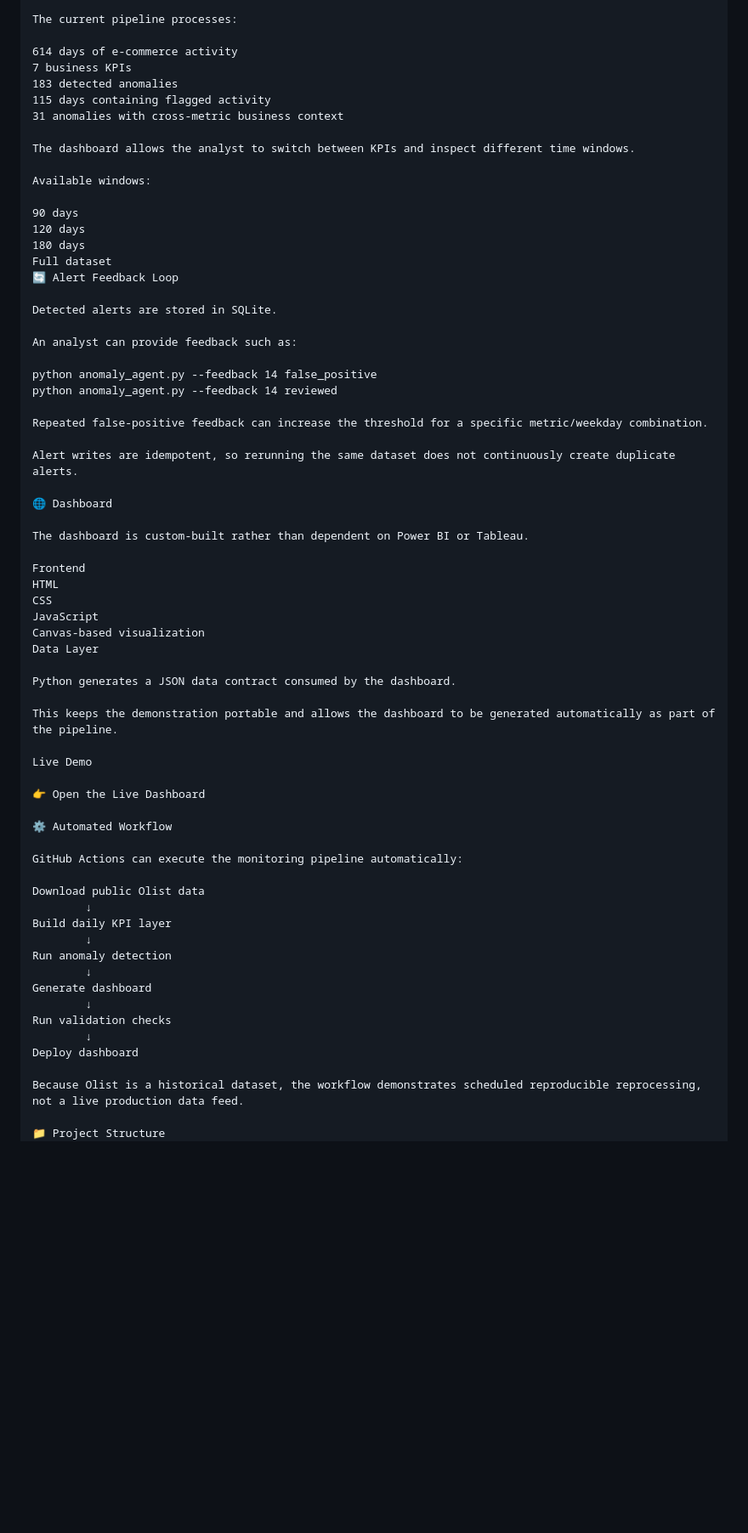
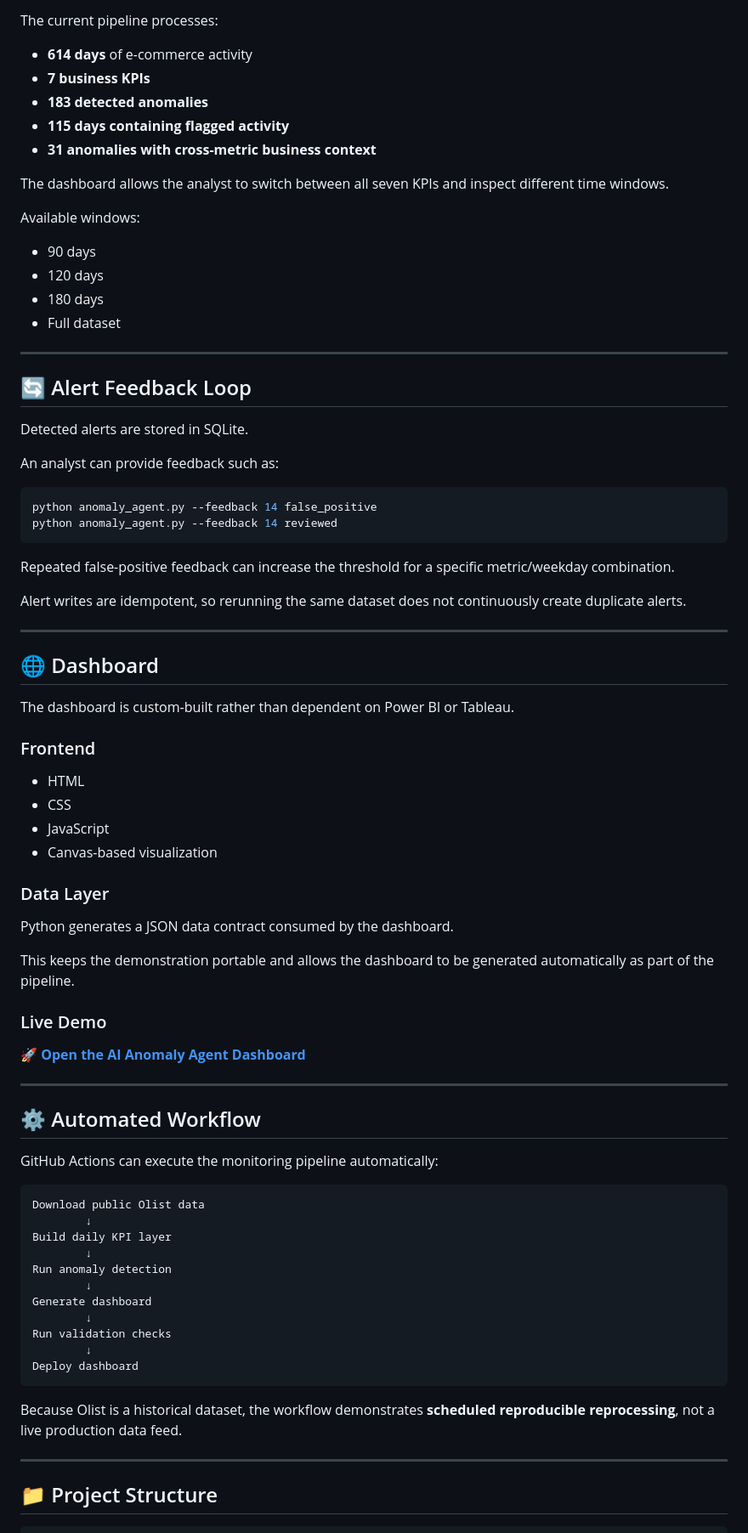
Before and after one commit to NamitTyagi/ai-anomaly-agent, a Markdown page: README.md, the part around one of its changes. Shown at 85% size. Rendered like a GitHub page; blank space fills up the shorter version.

````diff
--- a/README.md
+++ b/README.md
@@ -181,56 +196,68 @@ Olist Public Data Repository
 
 The current pipeline processes:
 
-614 days of e-commerce activity
-7 business KPIs
-183 detected anomalies
-115 days containing flagged activity
-31 anomalies with cross-metric business context
+- **614 days** of e-commerce activity
+- **7 business KPIs**
+- **183 detected anomalies**
+- **115 days containing flagged activity**
+- **31 anomalies with cross-metric business context**
 
-The dashboard allows the analyst to switch between KPIs and inspect different time windows.
+The dashboard allows the analyst to switch between all seven KPIs and inspect different time windows.
 
 Available windows:
 
-90 days
-120 days
-180 days
-Full dataset
-🔄 Alert Feedback Loop
+- 90 days
+- 120 days
+- 180 days
+- Full dataset
+
+---
+
+## 🔄 Alert Feedback Loop
 
 Detected alerts are stored in SQLite.
 
 An analyst can provide feedback such as:
 
+```bash
 python anomaly_agent.py --feedback 14 false_positive
 python anomaly_agent.py --feedback 14 reviewed
+```
 
 Repeated false-positive feedback can increase the threshold for a specific metric/weekday combination.
 
 Alert writes are idempotent, so rerunning the same dataset does not continuously create duplicate alerts.
 
-🌐 Dashboard
+---
+
+## 🌐 Dashboard
 
 The dashboard is custom-built rather than dependent on Power BI or Tableau.
 
-Frontend
-HTML
-CSS
-JavaScript
-Canvas-based visualization
-Data Layer
+### Frontend
+
+- HTML
+- CSS
+- JavaScript
+- Canvas-based visualization
+
+### Data Layer
 
 Python generates a JSON data contract consumed by the dashboard.
 
 This keeps the demonstration portable and allows the dashboard to be generated automatically as part of the pipeline.
 
-Live Demo
+### Live Demo
 
-👉 Open the Live Dashboard
+**[🚀 Open the AI Anomaly Agent Dashboard](https://namittyagi.github.io/ai-anomaly-agent/)**
 
-⚙️ Automated Workflow
+---
+
+## ⚙️ Automated Workflow
 
 GitHub Actions can execute the monitoring pipeline automatically:
 
+```text
 Download public Olist data
         ↓
 Build daily KPI layer
@@ -242,10 +269,15 @@ Generate dashboard
 Run validation checks
         ↓
 Deploy dashboard
+```
 
-Because Olist is a historical dataset, the workflow demonstrates scheduled reproducible reprocessing, not a live production data feed.
+Because Olist is a historical dataset, the workflow demonstrates **scheduled reproducible reprocessing**, not a live production data feed.
 
-📁 Project Structure
+---
+
+## 📁 Project Structure
+
+```text
 ai-anomaly-agent/
 │
 ├── .github/
````
Also changed, not shown: other parts of README.md (+144 -78 lines).
